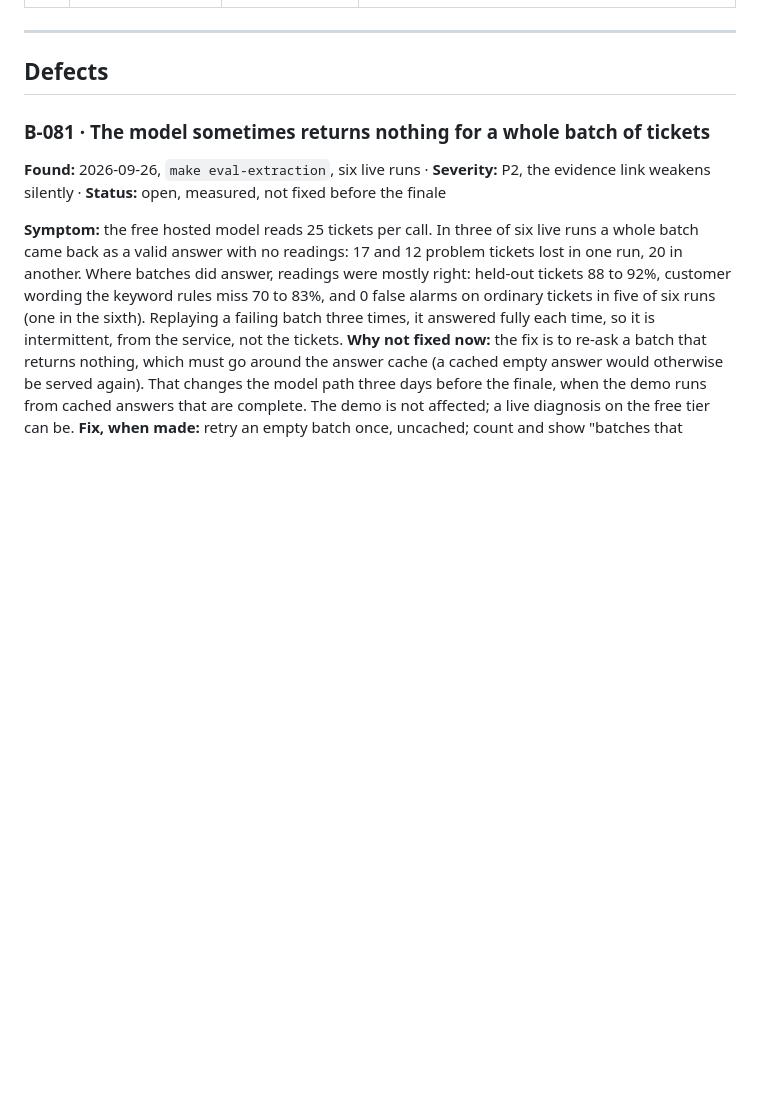
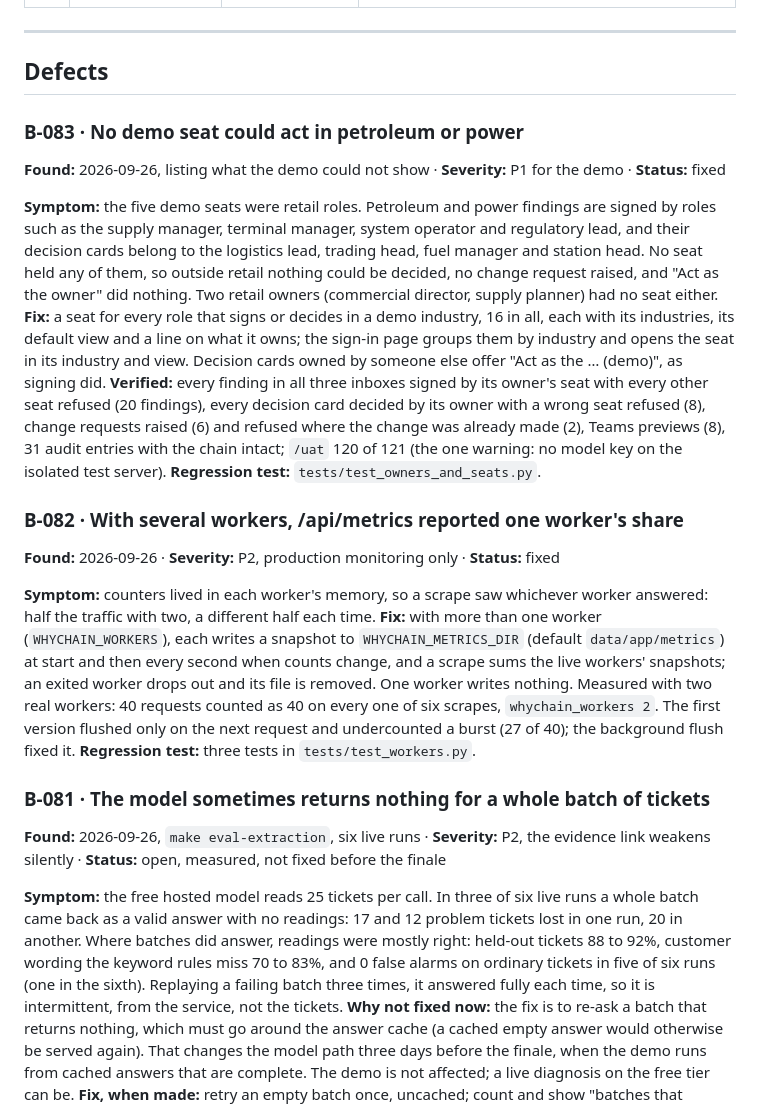
Before and after one commit to AbhiAltElite/Accenture, a Markdown page: BUGS.md, the part around one of its changes. Rendered like a GitHub page; blank space fills up the shorter version.

```diff
--- a/BUGS.md
+++ b/BUGS.md
@@ -50,6 +50,21 @@ Two sections. **Traps** are failure modes identified in advance, read before wri
 
 ## Defects
 
+### B-083 · No demo seat could act in petroleum or power
+**Found:** 2026-09-26, listing what the demo could not show · **Severity:** P1 for the demo · **Status:** fixed
+
+**Symptom:** the five demo seats were retail roles. Petroleum and power findings are signed by roles such as the supply manager, terminal manager, system operator and regulatory lead, and their decision cards belong to the logistics lead, trading head, fuel manager and station head. No seat held any of them, so outside retail nothing could be decided, no change request raised, and "Act as the owner" did nothing. Two retail owners (commercial director, supply planner) had no seat either.
+**Fix:** a seat for every role that signs or decides in a demo industry, 16 in all, each with its industries, its default view and a line on what it owns; the sign-in page groups them by industry and opens the seat in its industry and view. Decision cards owned by someone else offer "Act as the … (demo)", as signing did.
+**Verified:** every finding in all three inboxes signed by its owner's seat with every other seat refused (20 findings), every decision card decided by its owner with a wrong seat refused (8), change requests raised (6) and refused where the change was already made (2), Teams previews (8), 31 audit entries with the chain intact; `/uat` 120 of 121 (the one warning: no model key on the isolated test server).
+**Regression test:** `tests/test_owners_and_seats.py`.
+
+### B-082 · With several workers, /api/metrics reported one worker's share
+**Found:** 2026-09-26 · **Severity:** P2, production monitoring only · **Status:** fixed
+
+**Symptom:** counters lived in each worker's memory, so a scrape saw whichever worker answered: half the traffic with two, a different half each time.
+**Fix:** with more than one worker (`WHYCHAIN_WORKERS`), each writes a snapshot to `WHYCHAIN_METRICS_DIR` (default `data/app/metrics`) at start and then every second when counts change, and a scrape sums the live workers' snapshots; an exited worker drops out and its file is removed. One worker writes nothing. Measured with two real workers: 40 requests counted as 40 on every one of six scrapes, `whychain_workers 2`. The first version flushed only on the next request and undercounted a burst (27 of 40); the background flush fixed it.
+**Regression test:** three tests in `tests/test_workers.py`.
+
 ### B-081 · The model sometimes returns nothing for a whole batch of tickets
 **Found:** 2026-09-26, `make eval-extraction`, six live runs · **Severity:** P2, the evidence link weakens silently · **Status:** open, measured, not fixed before the finale
 
```
Also changed, not shown: other parts of BUGS.md (+23 -7 lines), CLAUDE.md (+8 -2 lines).
